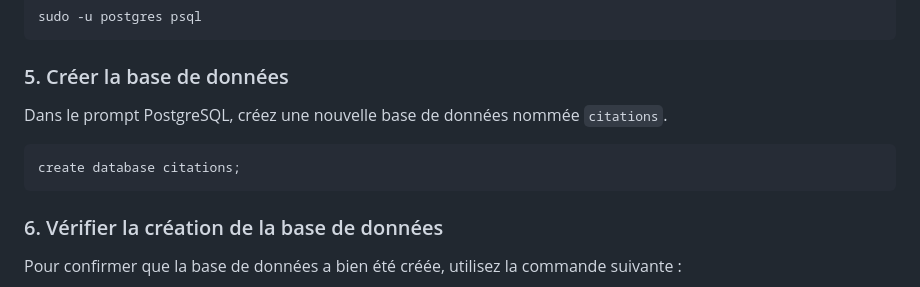
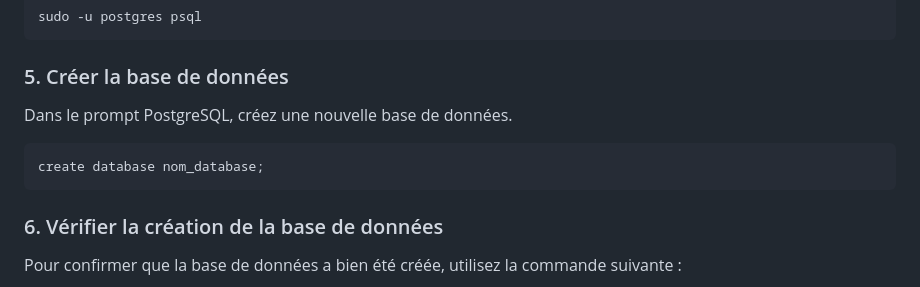
Before and after one commit to RomainLCBT/php_projet-final, a Markdown page: README.md, the part around the change. Rendered like a GitHub page.

Commit message:
readMe corrigé

````diff
--- a/README.md
+++ b/README.md
@@ -43,10 +43,10 @@ sudo -u postgres psql
 ```
 
 ### 5. Créer la base de données
-Dans le prompt PostgreSQL, créez une nouvelle base de données nommée `citations`.
+Dans le prompt PostgreSQL, créez une nouvelle base de données.
 
 ```sql
-create database citations;
+create database nom_database;
 ```
 
 ### 6. Vérifier la création de la base de données
````
